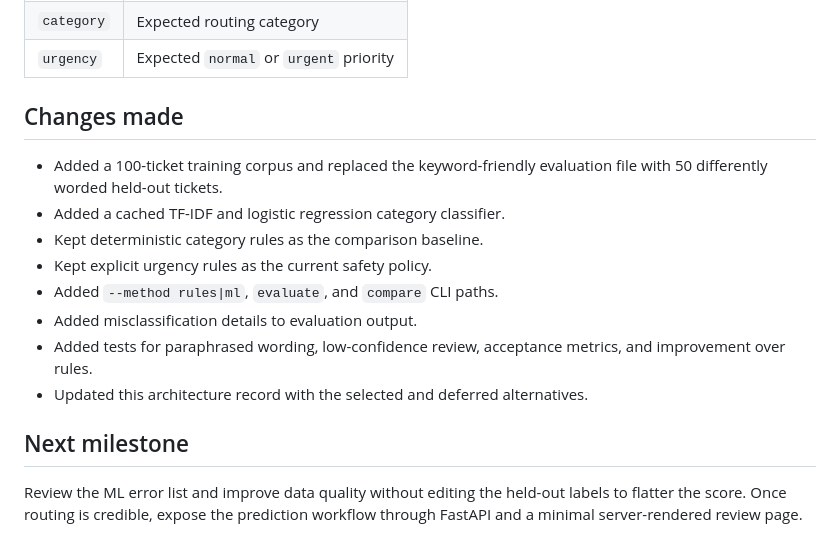
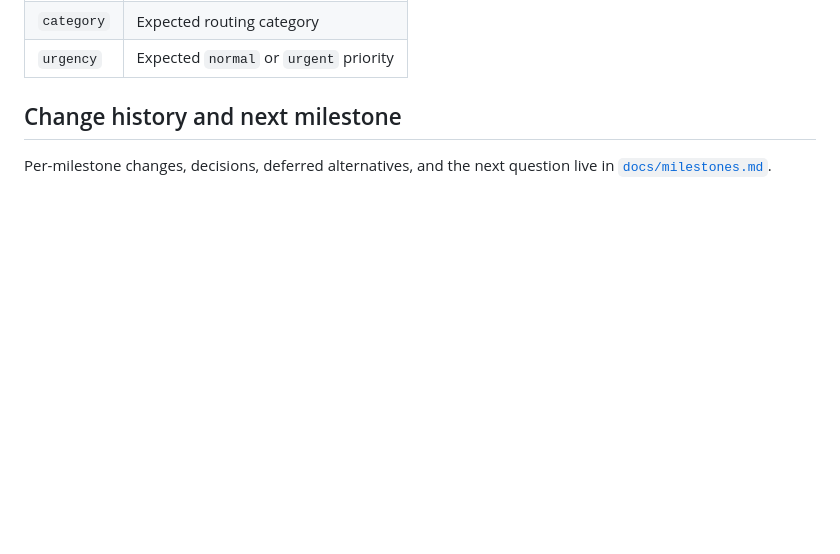
Before and after one commit to yusufshaikhai/supportops-copilot, a Markdown page: README.md, the part around the change. GitHub-like rendering; blank space fills up the shorter version.

Commit message:
no-mistakes(document): Replace README change log with milestones pointer

```diff
--- a/README.md
+++ b/README.md
@@ -132,21 +132,7 @@ Both data files contain:
 | `category` | Expected routing category |
 | `urgency` | Expected `normal` or `urgent` priority |
 
-## Changes made
+## Change history and next milestone
 
-- Added a 100-ticket training corpus and replaced the keyword-friendly
-  evaluation file with 50 differently worded held-out tickets.
-- Added a cached TF-IDF and logistic regression category classifier.
-- Kept deterministic category rules as the comparison baseline.
-- Kept explicit urgency rules as the current safety policy.
-- Added `--method rules|ml`, `evaluate`, and `compare` CLI paths.
-- Added misclassification details to evaluation output.
-- Added tests for paraphrased wording, low-confidence review, acceptance
-  metrics, and improvement over rules.
-- Updated this architecture record with the selected and deferred alternatives.
-
-## Next milestone
-
-Review the ML error list and improve data quality without editing the held-out
-labels to flatter the score. Once routing is credible, expose the prediction
-workflow through FastAPI and a minimal server-rendered review page.
+Per-milestone changes, decisions, deferred alternatives, and the next question
+live in [`docs/milestones.md`](docs/milestones.md).
```
